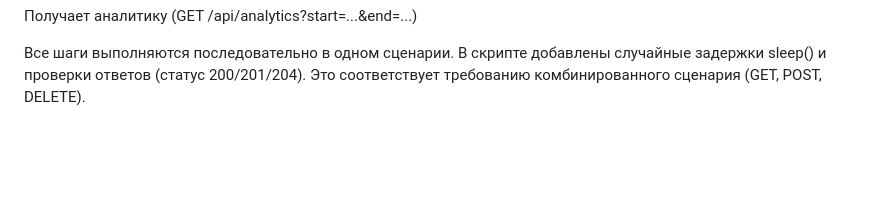
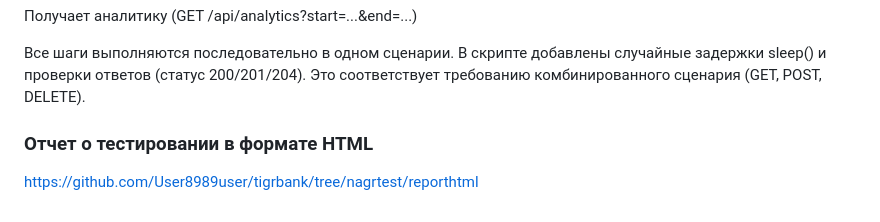
Before and after one commit to User8989user/tigrbank, a Markdown page: README.md, the part around the change. GitHub-like rendering; blank space fills up the shorter version.

```diff
--- a/README.md
+++ b/README.md
@@ -148,3 +148,7 @@ mvn exec:java -Dexec.mainClass="com.tigrbank.console.ConsoleApp"
 Получает аналитику (GET /api/analytics?start=...&end=...)
 
 Все шаги выполняются последовательно в одном сценарии. В скрипте добавлены случайные задержки sleep() и проверки ответов (статус 200/201/204). Это соответствует требованию комбинированного сценария (GET, POST, DELETE).
+
+### Отчет о тестировании в формате HTML
+
+https://github.com/User8989user/tigrbank/tree/nagrtest/reporthtml
```
